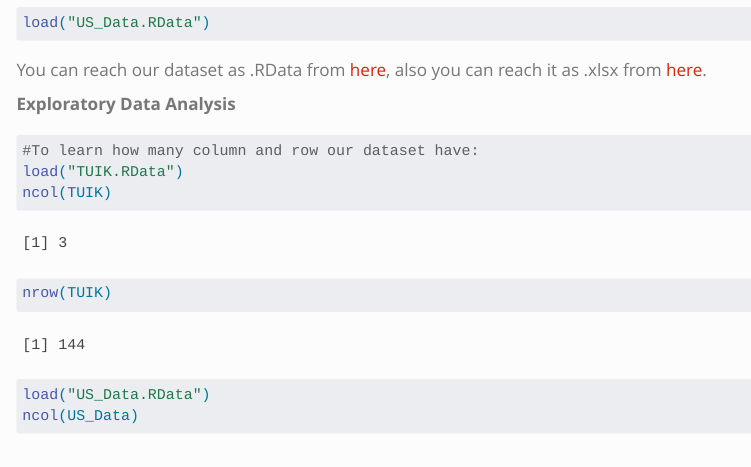
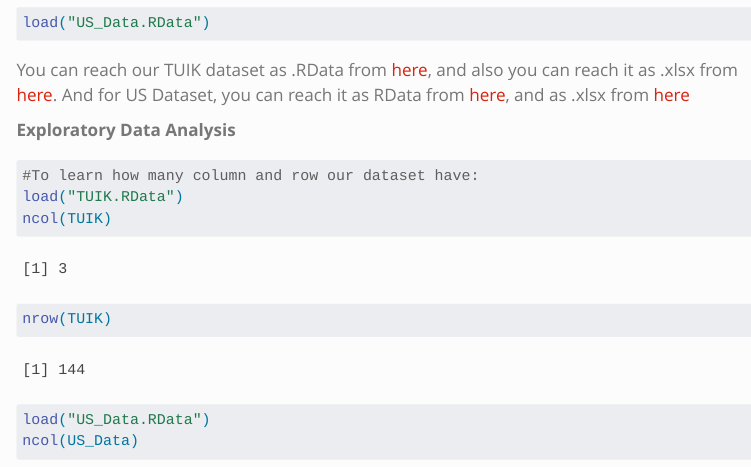
Before and after one commit to emu-hacettepe-analytics/emu430-fall2023-team-red_flag, a Quarto document (data.qmd): the page in a window 1100 px wide, from 1460 px down. Rendered offline with R 4.5, knitr and Pandoc in place of Quarto, with nearby package versions; some code elsewhere in the file could not run offline; menus at the side of the page are left out; long lines of code are wrapped.

Commit message:
US Dataset added

````diff
--- a/data.qmd
+++ b/data.qmd
@@ -31,7 +31,7 @@ save(US_Data, file = "US_Data.RData")
 load("US_Data.RData")
 ```
 
-You can reach our dataset as .RData from [here](https://github.com/emu-hacettepe-analytics/emu430-fall2023-team-red_flag/blob/master/TUIK.RData), also you can reach it as .xlsx from [here](https://github.com/emu-hacettepe-analytics/emu430-fall2023-team-red_flag/blob/master/TUIK-Weighted-Expenditure.xlsx).
+You can reach our TUIK dataset as .RData from [here](https://github.com/emu-hacettepe-analytics/emu430-fall2023-team-red_flag/blob/master/TUIK.RData), and also you can reach it as .xlsx from [here](https://github.com/emu-hacettepe-analytics/emu430-fall2023-team-red_flag/blob/master/TUIK-Weighted-Expenditure.xlsx). And for US Dataset, you can reach it as RData from [here](https://github.com/emu-hacettepe-analytics/emu430-fall2023-team-red_flag/blob/master/US_Data.RData), and as .xlsx from [here](https://github.com/emu-hacettepe-analytics/emu430-fall2023-team-red_flag/blob/master/US-Weighted-Expenditure.xlsx)
 
 **Exploratory Data Analysis**
 
````
Also changed, not shown: index.qmd (+3 -2 lines), 2 other files.
